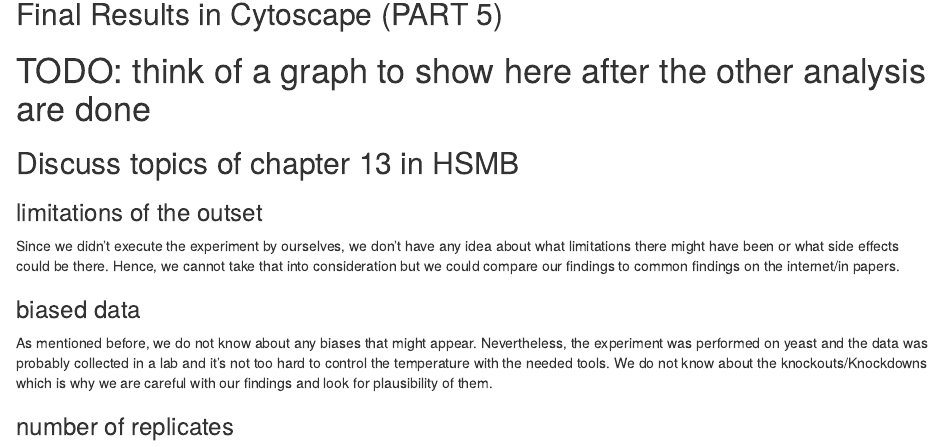
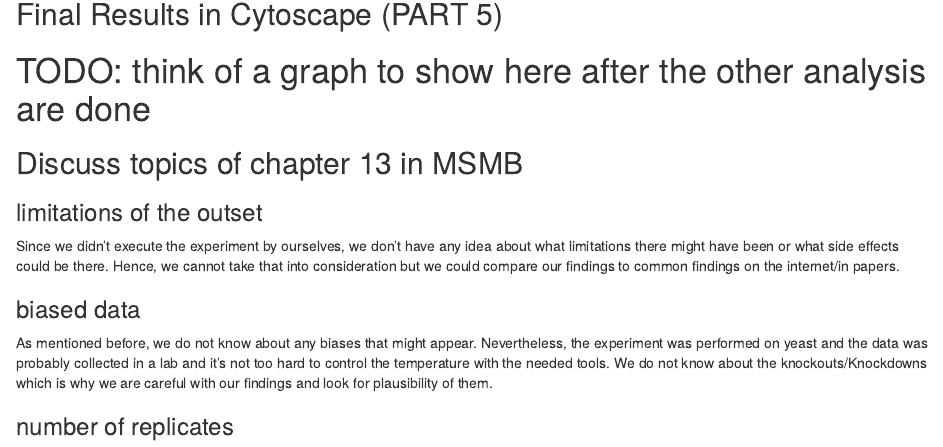
Before and after one commit to RhineCloud/Hefe-Daten-20221128, an R Markdown document (projectPBL_3_4_5.Rmd): the page in a window 1100 px wide, from 2760 px down. Rendered offline with R 4.5, knitr and Pandoc, with nearby package versions; some code elsewhere in the file could not run offline.

```diff
--- a/projectPBL_3_4_5.Rmd
+++ b/projectPBL_3_4_5.Rmd
@@ -139,7 +139,7 @@
 
 # TODO: think of a graph to show here after the other analysis are done
 
-## Discuss topics of chapter 13 in HSMB
+## Discuss topics of chapter 13 in MSMB
 
 ### limitations of the outset
 
```
Also changed, not shown: projectPBL_3_4_5.html (added).
